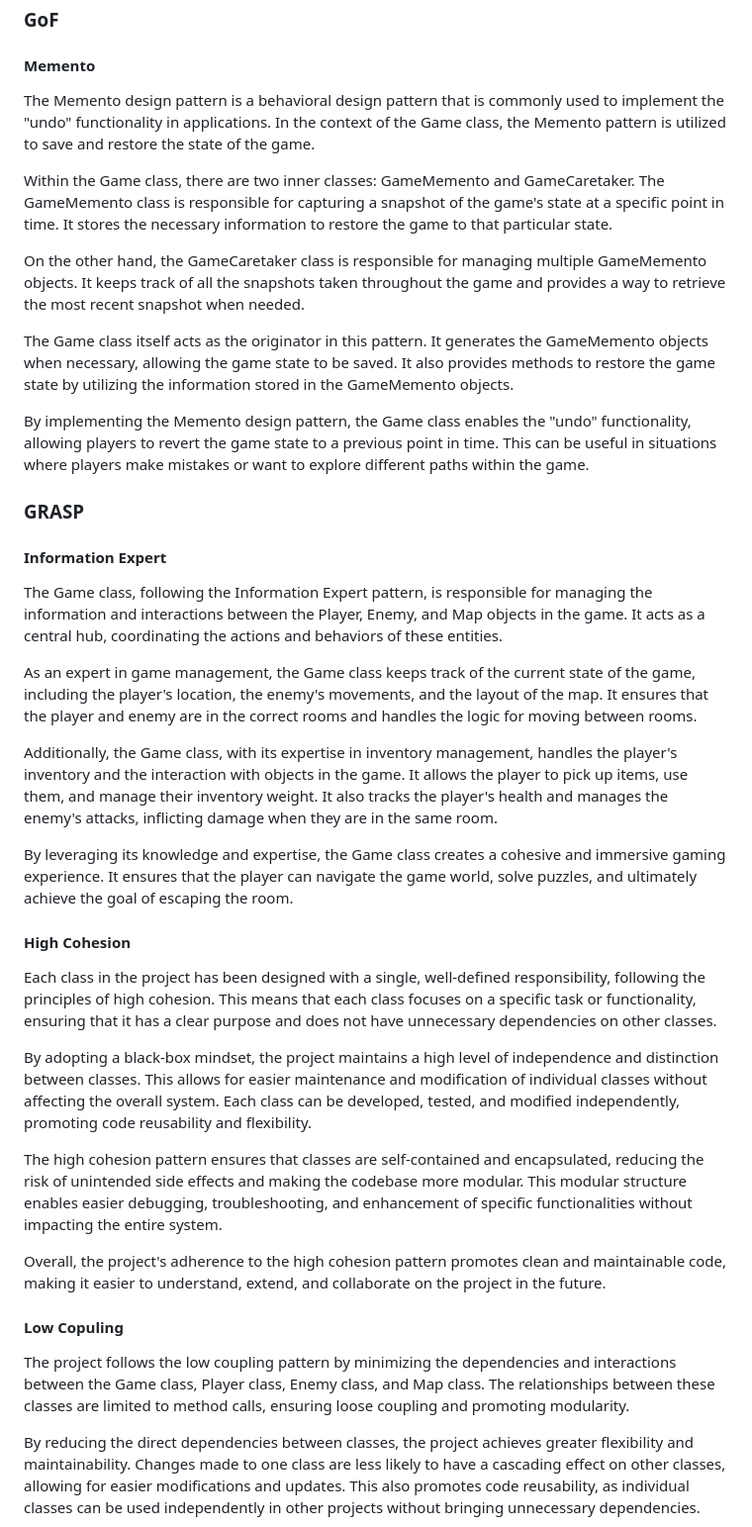
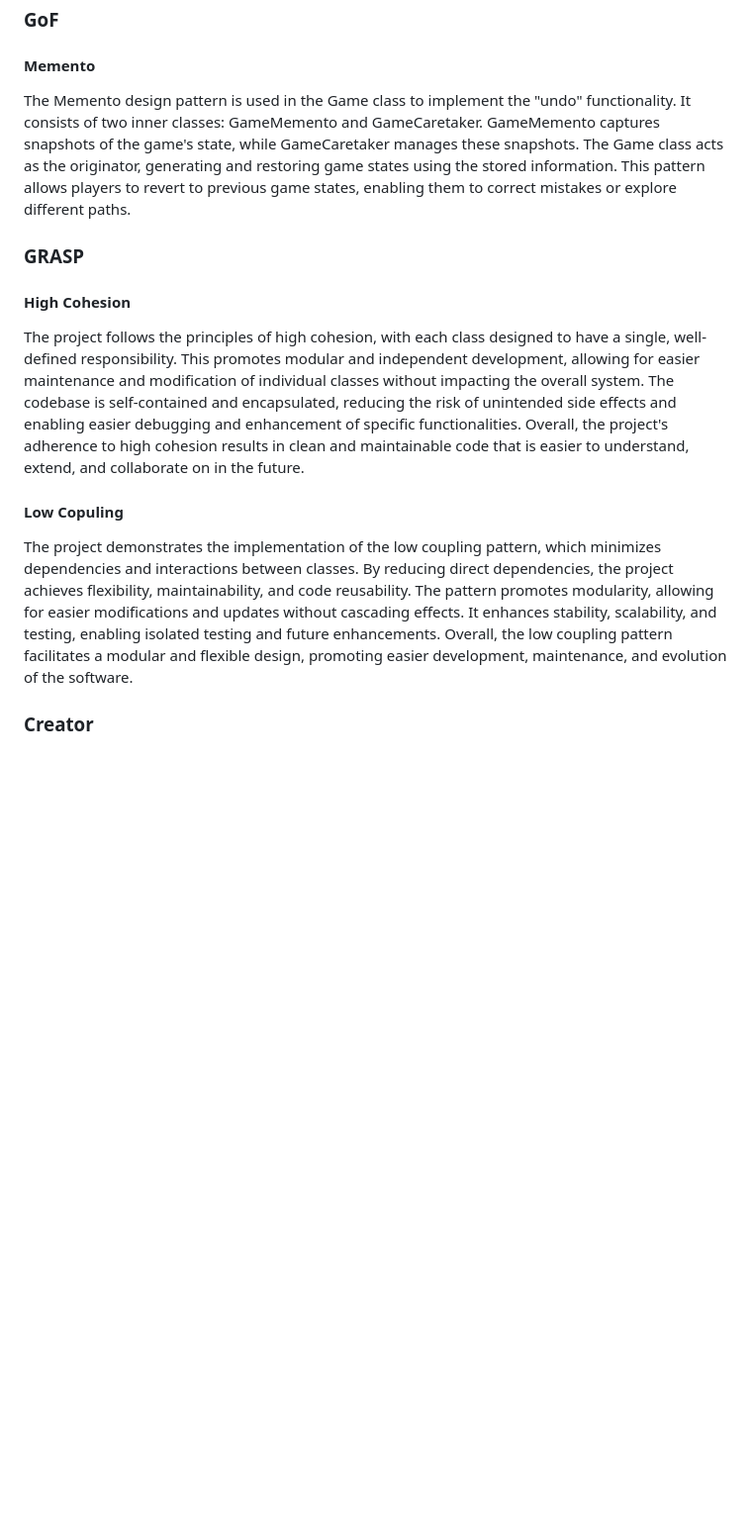
Before and after one commit to nardib/TextAdventure, a Markdown page: README.md, the part around one of its changes. Shown at 99% size. Rendered like a GitHub page; blank space fills up the shorter version.

Commit message:
changed design pattern description

```diff
--- a/README.md
+++ b/README.md
@@ -198,42 +198,17 @@ where `bucket-name` is the name of the S3 bucket you created, `file-name.json` i
 
 #### Memento
 
-The Memento design pattern is a behavioral design pattern that is commonly used to implement the "undo" functionality in applications. In the context of the Game class, the Memento pattern is utilized to save and restore the state of the game.
-
-Within the Game class, there are two inner classes: GameMemento and GameCaretaker. The GameMemento class is responsible for capturing a snapshot of the game's state at a specific point in time. It stores the necessary information to restore the game to that particular state.
-
-On the other hand, the GameCaretaker class is responsible for managing multiple GameMemento objects. It keeps track of all the snapshots taken throughout the game and provides a way to retrieve the most recent snapshot when needed.
-
-The Game class itself acts as the originator in this pattern. It generates the GameMemento objects when necessary, allowing the game state to be saved. It also provides methods to restore the game state by utilizing the information stored in the GameMemento objects.
-
-By implementing the Memento design pattern, the Game class enables the "undo" functionality, allowing players to revert the game state to a previous point in time. This can be useful in situations where players make mistakes or want to explore different paths within the game.
+The Memento design pattern is used in the Game class to implement the "undo" functionality. It consists of two inner classes: GameMemento and GameCaretaker. GameMemento captures snapshots of the game's state, while GameCaretaker manages these snapshots. The Game class acts as the originator, generating and restoring game states using the stored information. This pattern allows players to revert to previous game states, enabling them to correct mistakes or explore different paths.
 
 ### GRASP
 
-#### Information Expert
-
-The Game class, following the Information Expert pattern, is responsible for managing the information and interactions between the Player, Enemy, and Map objects in the game. It acts as a central hub, coordinating the actions and behaviors of these entities.
-
-As an expert in game management, the Game class keeps track of the current state of the game, including the player's location, the enemy's movements, and the layout of the map. It ensures that the player and enemy are in the correct rooms and handles the logic for moving between rooms.
-
-Additionally, the Game class, with its expertise in inventory management, handles the player's inventory and the interaction with objects in the game. It allows the player to pick up items, use them, and manage their inventory weight. It also tracks the player's health and manages the enemy's attacks, inflicting damage when they are in the same room.
-
-By leveraging its knowledge and expertise, the Game class creates a cohesive and immersive gaming experience. It ensures that the player can navigate the game world, solve puzzles, and ultimately achieve the goal of escaping the room.
-
-
 #### High Cohesion
 
-Each class in the project has been designed with a single, well-defined responsibility, following the principles of high cohesion. This means that each class focuses on a specific task or functionality, ensuring that it has a clear purpose and does not have unnecessary dependencies on other classes.
-
-By adopting a black-box mindset, the project maintains a high level of independence and distinction between classes. This allows for easier maintenance and modification of individual classes without affecting the overall system. Each class can be developed, tested, and modified independently, promoting code reusability and flexibility.
-
-The high cohesion pattern ensures that classes are self-contained and encapsulated, reducing the risk of unintended side effects and making the codebase more modular. This modular structure enables easier debugging, troubleshooting, and enhancement of specific functionalities without impacting the entire system.
-
-Overall, the project's adherence to the high cohesion pattern promotes clean and maintainable code, making it easier to understand, extend, and collaborate on the project in the future.
+The project follows the principles of high cohesion, with each class designed to have a single, well-defined responsibility. This promotes modular and independent development, allowing for easier maintenance and modification of individual classes without impacting the overall system. The codebase is self-contained and encapsulated, reducing the risk of unintended side effects and enabling easier debugging and enhancement of specific functionalities. Overall, the project's adherence to high cohesion results in clean and maintainable code that is easier to understand, extend, and collaborate on in the future.
 
 #### Low Copuling
 
-The project follows the low coupling pattern by minimizing the dependencies and interactions between the Game class, Player class, Enemy class, and Map class. The relationships between these classes are limited to method calls, ensuring loose coupling and promoting modularity.
+The project demonstrates the implementation of the low coupling pattern, which minimizes dependencies and interactions between classes. By reducing direct dependencies, the project achieves flexibility, maintainability, and code reusability. The pattern promotes modularity, allowing for easier modifications and updates without cascading effects. It enhances stability, scalability, and testing, enabling isolated testing and future enhancements. Overall, the low coupling pattern facilitates a modular and flexible design, promoting easier development, maintenance, and evolution of the software.
 
-By reducing the direct dependencies between classes, the project achieves greater flexibility and maintainability. Changes made to one class are less likely to have a cascading effect on other classes, allowing for easier modifications and updates. This also promotes code reusability, as individual classes can be used independently in other projects without bringing unnecessary dependencies.
+### Creator
 
```
Also changed, not shown: other parts of README.md (+1 -15 lines).
